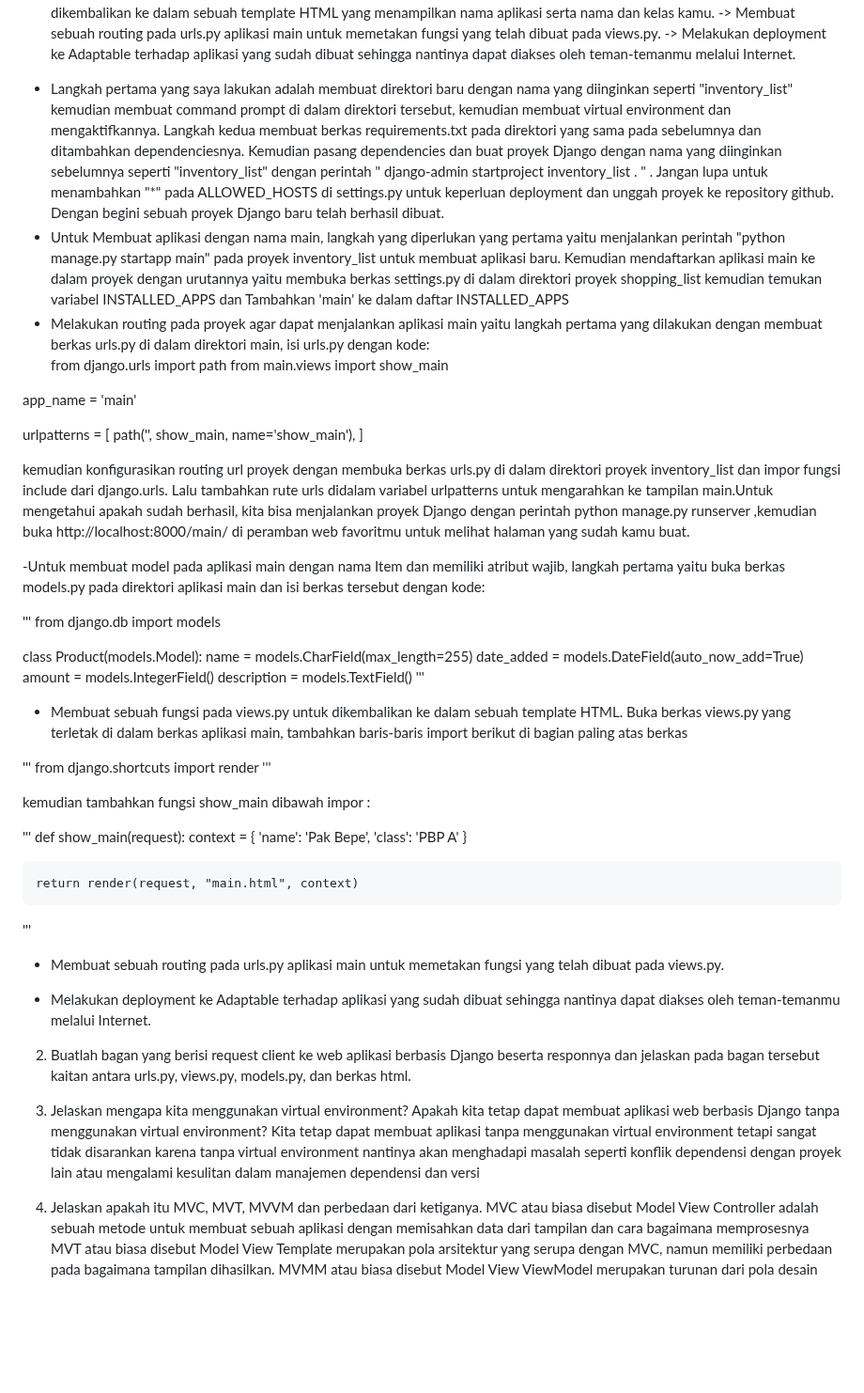
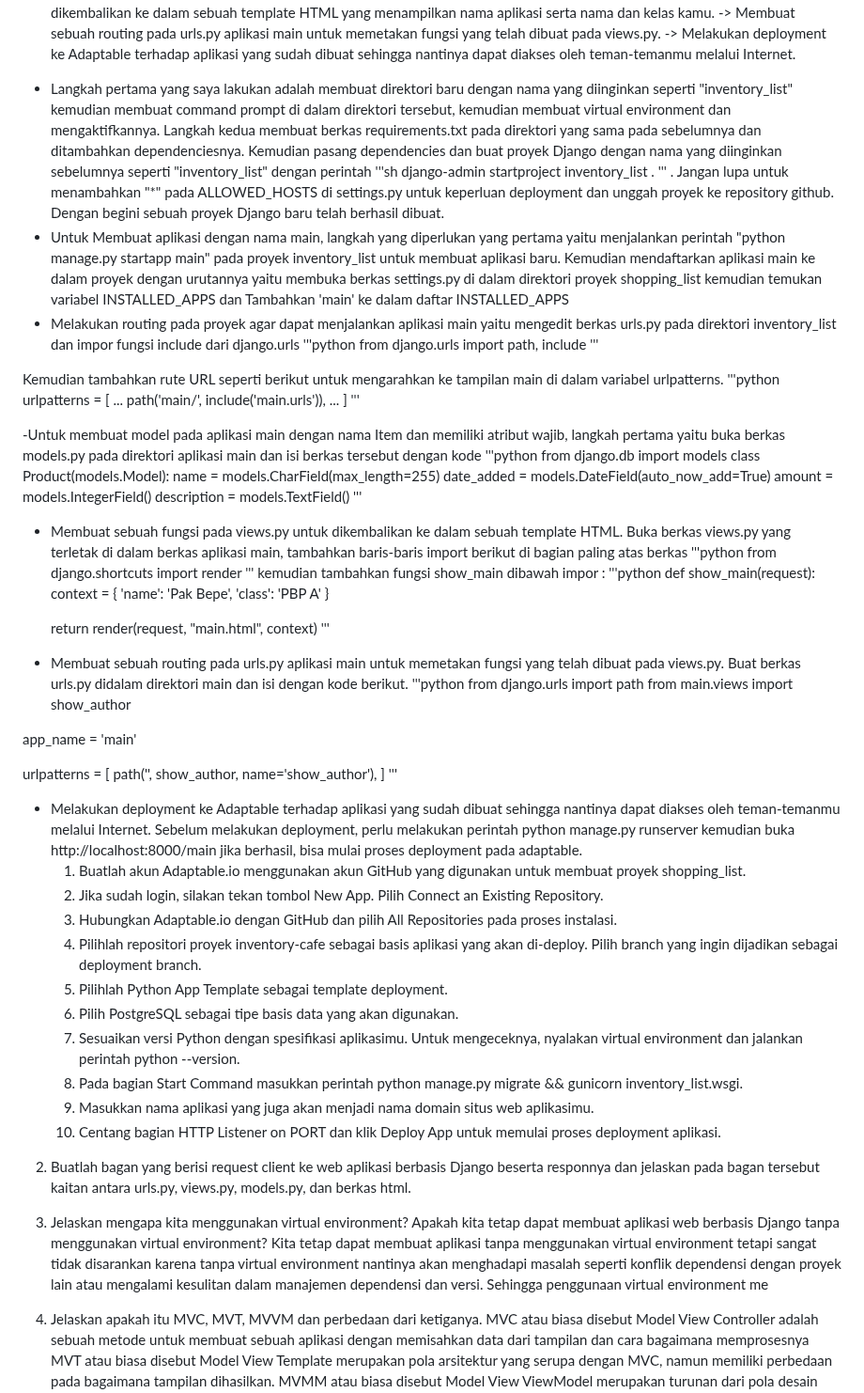
Before and after one commit to rapunzzz/inventory-cafe, a Markdown page: README.md, the part around the change. Shown at 94% size. GitHub-like rendering; blank space fills up the shorter version.

```diff
--- a/README.md
+++ b/README.md
@@ -10,41 +10,37 @@
 -> Membuat sebuah routing pada urls.py aplikasi main untuk memetakan fungsi yang telah dibuat pada views.py.
 -> Melakukan deployment ke Adaptable terhadap aplikasi yang sudah dibuat sehingga nantinya dapat diakses oleh teman-temanmu melalui Internet.
 
-- Langkah pertama yang saya lakukan adalah membuat direktori baru dengan nama yang diinginkan seperti "inventory_list" kemudian membuat command prompt di dalam direktori tersebut, kemudian membuat virtual environment dan mengaktifkannya. Langkah kedua membuat berkas requirements.txt pada direktori yang sama pada sebelumnya dan ditambahkan dependenciesnya. Kemudian pasang dependencies dan buat proyek Django dengan nama yang diinginkan sebelumnya seperti "inventory_list" dengan perintah " django-admin startproject inventory_list . "  . Jangan lupa untuk menambahkan "*" pada ALLOWED_HOSTS di settings.py untuk keperluan deployment dan unggah proyek ke repository github. Dengan begini sebuah proyek Django baru telah berhasil dibuat.
+- Langkah pertama yang saya lakukan adalah membuat direktori baru dengan nama yang diinginkan seperti "inventory_list" kemudian membuat command prompt di dalam direktori tersebut, kemudian membuat virtual environment dan mengaktifkannya. Langkah kedua membuat berkas requirements.txt pada direktori yang sama pada sebelumnya dan ditambahkan dependenciesnya. Kemudian pasang dependencies dan buat proyek Django dengan nama yang diinginkan sebelumnya seperti "inventory_list" dengan perintah '''sh django-admin startproject inventory_list . '''  . Jangan lupa untuk menambahkan "*" pada ALLOWED_HOSTS di settings.py untuk keperluan deployment dan unggah proyek ke repository github. Dengan begini sebuah proyek Django baru telah berhasil dibuat.
 - Untuk Membuat aplikasi dengan nama main, langkah yang diperlukan yang pertama yaitu menjalankan perintah "python manage.py startapp main" pada proyek inventory_list untuk membuat aplikasi baru. Kemudian mendaftarkan aplikasi main ke dalam proyek dengan urutannya yaitu membuka berkas settings.py di dalam direktori proyek shopping_list kemudian temukan variabel INSTALLED_APPS dan Tambahkan 'main' ke dalam daftar INSTALLED_APPS
-- Melakukan routing pada proyek agar dapat menjalankan aplikasi main yaitu langkah pertama yang dilakukan dengan membuat berkas urls.py di dalam direktori main, isi urls.py dengan kode:
-from django.urls import path
-from main.views import show_main
+- Melakukan routing pada proyek agar dapat menjalankan aplikasi main yaitu mengedit berkas urls.py pada direktori inventory_list dan impor fungsi include dari django.urls
+'''python
+from django.urls import path, include
+'''
 
-app_name = 'main'
+Kemudian tambahkan rute URL seperti berikut untuk mengarahkan ke tampilan main di dalam variabel urlpatterns.
+'''python
+urlpatterns = [
+    ...
+    path('main/', include('main.urls')),
+    ...
+]
+'''
 
-urlpatterns = [
-    path('', show_main, name='show_main'),
-]
-
-kemudian konfigurasikan routing url proyek dengan membuka berkas urls.py di dalam direktori proyek inventory_list dan impor fungsi include dari django.urls. Lalu tambahkan rute urls didalam variabel urlpatterns untuk mengarahkan ke tampilan main.Untuk mengetahui apakah sudah berhasil, kita bisa menjalankan proyek Django dengan perintah python manage.py runserver ,kemudian buka http://localhost:8000/main/ di peramban web favoritmu untuk melihat halaman yang sudah kamu buat.
-
--Untuk membuat model pada aplikasi main dengan nama Item dan memiliki atribut wajib, langkah pertama yaitu buka berkas models.py pada direktori aplikasi main dan isi berkas tersebut dengan kode:
-
-'''
+-Untuk membuat model pada aplikasi main dengan nama Item dan memiliki atribut wajib, langkah pertama yaitu buka berkas models.py pada direktori aplikasi main dan isi berkas tersebut dengan kode
+'''python
 from django.db import models
-
 class Product(models.Model):
     name = models.CharField(max_length=255)
     date_added = models.DateField(auto_now_add=True)
     amount = models.IntegerField()
     description = models.TextField()
 '''
-
 - Membuat sebuah fungsi pada views.py untuk dikembalikan ke dalam sebuah template HTML. Buka berkas views.py yang terletak di dalam berkas aplikasi main, tambahkan baris-baris import berikut di bagian paling atas berkas
-
-'''
+'''python
 from django.shortcuts import render
 '''
-
 kemudian tambahkan fungsi show_main dibawah impor :
-
-'''
+'''python
 def show_main(request):
     context = {
         'name': 'Pak Bepe',
@@ -53,16 +49,36 @@ def show_main(request):
 
     return render(request, "main.html", context)
 '''
+- Membuat sebuah routing pada urls.py aplikasi main untuk memetakan fungsi yang telah dibuat pada views.py. Buat berkas urls.py didalam direktori main dan isi dengan kode berikut.
+'''python
+from django.urls import path
+from main.views import show_author
 
-- Membuat sebuah routing pada urls.py aplikasi main untuk memetakan fungsi yang telah dibuat pada views.py.
+app_name = 'main'
 
+urlpatterns = [
+    path('', show_author, name='show_author'),
+]
+'''
 - Melakukan deployment ke Adaptable terhadap aplikasi yang sudah dibuat sehingga nantinya dapat diakses oleh teman-temanmu melalui Internet.
+Sebelum melakukan deployment, perlu melakukan perintah python manage.py runserver
+kemudian buka http://localhost:8000/main jika berhasil, bisa mulai proses deployment pada adaptable.
+    1. Buatlah akun Adaptable.io menggunakan akun GitHub yang digunakan untuk membuat proyek shopping_list.
+    2. Jika sudah login, silakan tekan tombol New App. Pilih Connect an Existing Repository.
+    3. Hubungkan Adaptable.io dengan GitHub dan pilih All Repositories pada proses instalasi.
+    4. Pilihlah repositori proyek inventory-cafe sebagai basis aplikasi yang akan di-deploy. Pilih branch yang ingin dijadikan sebagai deployment branch.
+    5. Pilihlah Python App Template sebagai template deployment.
+    6. Pilih PostgreSQL sebagai tipe basis data yang akan digunakan.
+    7. Sesuaikan versi Python dengan spesifikasi aplikasimu. Untuk mengeceknya, nyalakan virtual environment dan jalankan perintah python --version.
+    8. Pada bagian Start Command masukkan perintah python manage.py migrate && gunicorn inventory_list.wsgi.
+    9. Masukkan nama aplikasi yang juga akan menjadi nama domain situs web aplikasimu.
+    10. Centang bagian HTTP Listener on PORT dan klik Deploy App untuk memulai proses deployment aplikasi.
 
 2. Buatlah bagan yang berisi request client ke web aplikasi berbasis Django beserta responnya dan jelaskan pada bagan tersebut kaitan antara urls.py, views.py, models.py, dan berkas html.
 
 
 3. Jelaskan mengapa kita menggunakan virtual environment? Apakah kita tetap dapat membuat aplikasi web berbasis Django tanpa menggunakan virtual environment?
-Kita tetap dapat membuat aplikasi tanpa menggunakan virtual environment tetapi sangat tidak disarankan karena tanpa virtual environment nantinya akan menghadapi masalah seperti konflik dependensi dengan proyek lain atau mengalami kesulitan dalam manajemen dependensi dan versi
+Kita tetap dapat membuat aplikasi tanpa menggunakan virtual environment tetapi sangat tidak disarankan karena tanpa virtual environment nantinya akan menghadapi masalah seperti konflik dependensi dengan proyek lain atau mengalami kesulitan dalam manajemen dependensi dan versi. Sehingga penggunaan virtual environment me
 
 4. Jelaskan apakah itu MVC, MVT, MVVM dan perbedaan dari ketiganya.
 MVC atau biasa disebut Model View Controller adalah sebuah metode untuk membuat sebuah aplikasi dengan memisahkan data dari tampilan dan cara bagaimana memprosesnya
```
